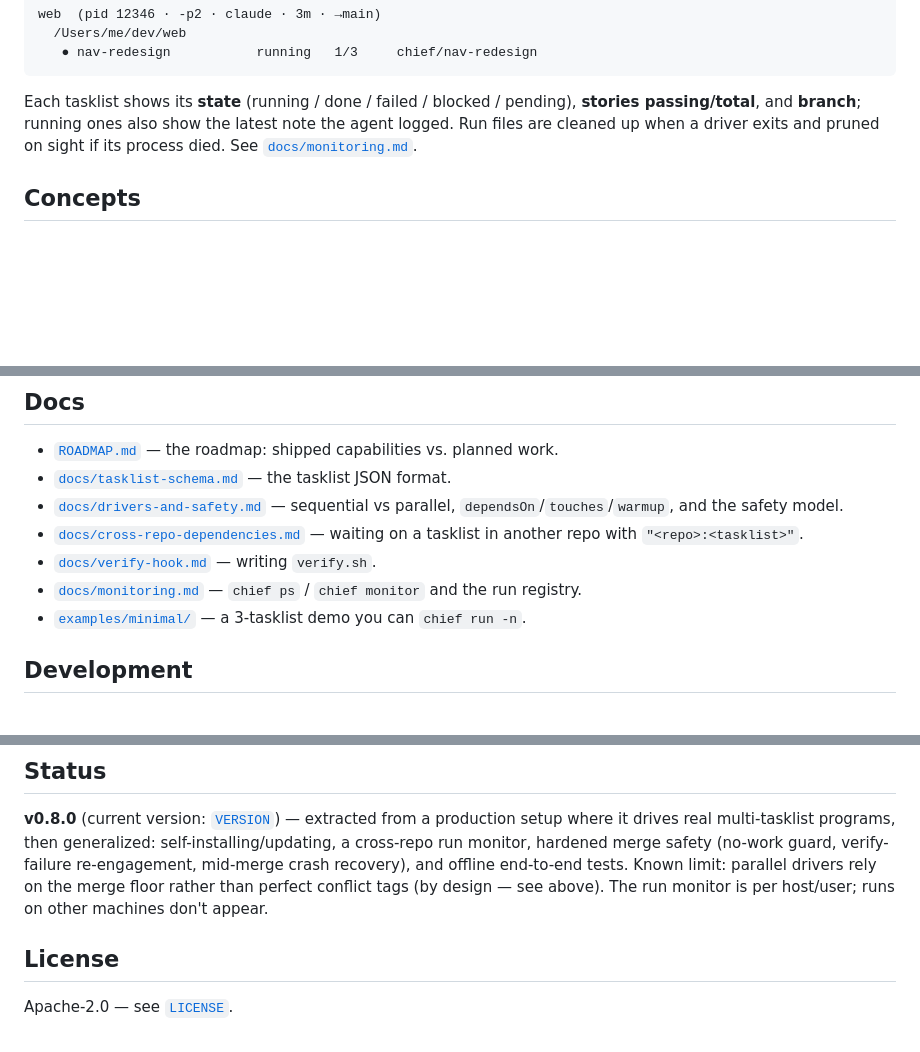
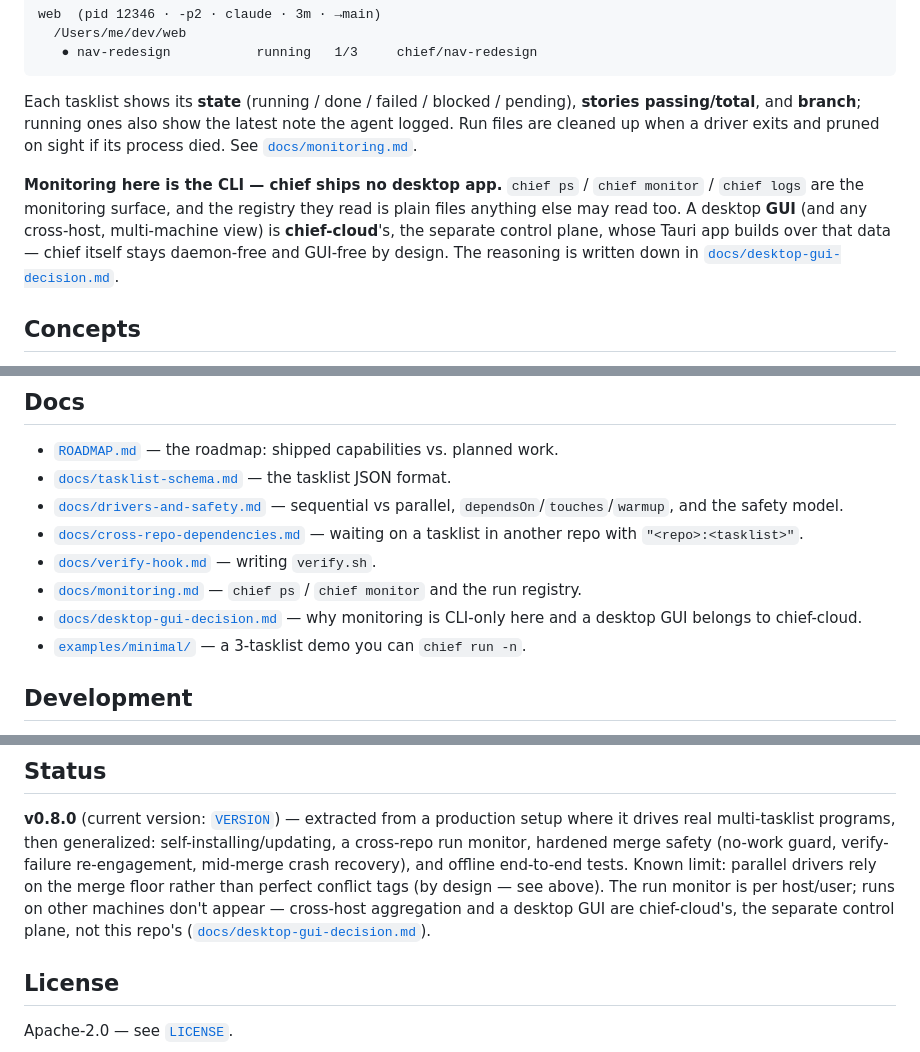
Before and after one commit to danieldekerlegand/chief, a Markdown page: README.md, 3 parts joined by grey strips. GitHub-like rendering; blank space fills up the shorter version.

```diff
--- a/README.md
+++ b/README.md
@@ -116,6 +116,14 @@ Each tasklist shows its **state** (running / done / failed / blocked / pending),
 the agent logged. Run files are cleaned up when a driver exits and pruned on sight
 if its process died. See [`docs/monitoring.md`](docs/monitoring.md).
 
+**Monitoring here is the CLI — chief ships no desktop app.** `chief ps` /
+`chief monitor` / `chief logs` are the monitoring surface, and the registry they
+read is plain files anything else may read too. A desktop **GUI** (and any
+cross-host, multi-machine view) is **chief-cloud**'s, the separate control plane,
+whose Tauri app builds over that data — chief itself stays daemon-free and
+GUI-free by design. The reasoning is written down in
+[`docs/desktop-gui-decision.md`](docs/desktop-gui-decision.md).
+
 ## Concepts
 
 - **Tasklist** — one JSON file in `tasks/chief/<name>.json`: an ordered list of
@@ -225,6 +233,8 @@ A run stopped partway — Ctrl-C, token/quota exhaustion, lost connectivity, a c
 - [`docs/verify-hook.md`](docs/verify-hook.md) — writing `verify.sh`.
 - [`docs/monitoring.md`](docs/monitoring.md) — `chief ps` / `chief monitor` and the
   run registry.
+- [`docs/desktop-gui-decision.md`](docs/desktop-gui-decision.md) — why monitoring is
+  CLI-only here and a desktop GUI belongs to chief-cloud.
 - [`examples/minimal/`](examples/minimal/) — a 3-tasklist demo you can `chief run -n`.
 
 ## Development
@@ -260,7 +270,9 @@ programs, then generalized: self-installing/updating, a cross-repo run monitor,
 hardened merge safety (no-work guard, verify-failure re-engagement, mid-merge
 crash recovery), and offline end-to-end tests. Known limit: parallel drivers rely on the
 merge floor rather than perfect conflict tags (by design — see above). The run monitor
-is per host/user; runs on other machines don't appear.
+is per host/user; runs on other machines don't appear — cross-host aggregation and a
+desktop GUI are chief-cloud's, the separate control plane, not this repo's
+([`docs/desktop-gui-decision.md`](docs/desktop-gui-decision.md)).
 
 ## License
 
```
Also changed, not shown: ROADMAP.md (+1 -1 lines), docs/monitoring.md (+12 -0 lines).
